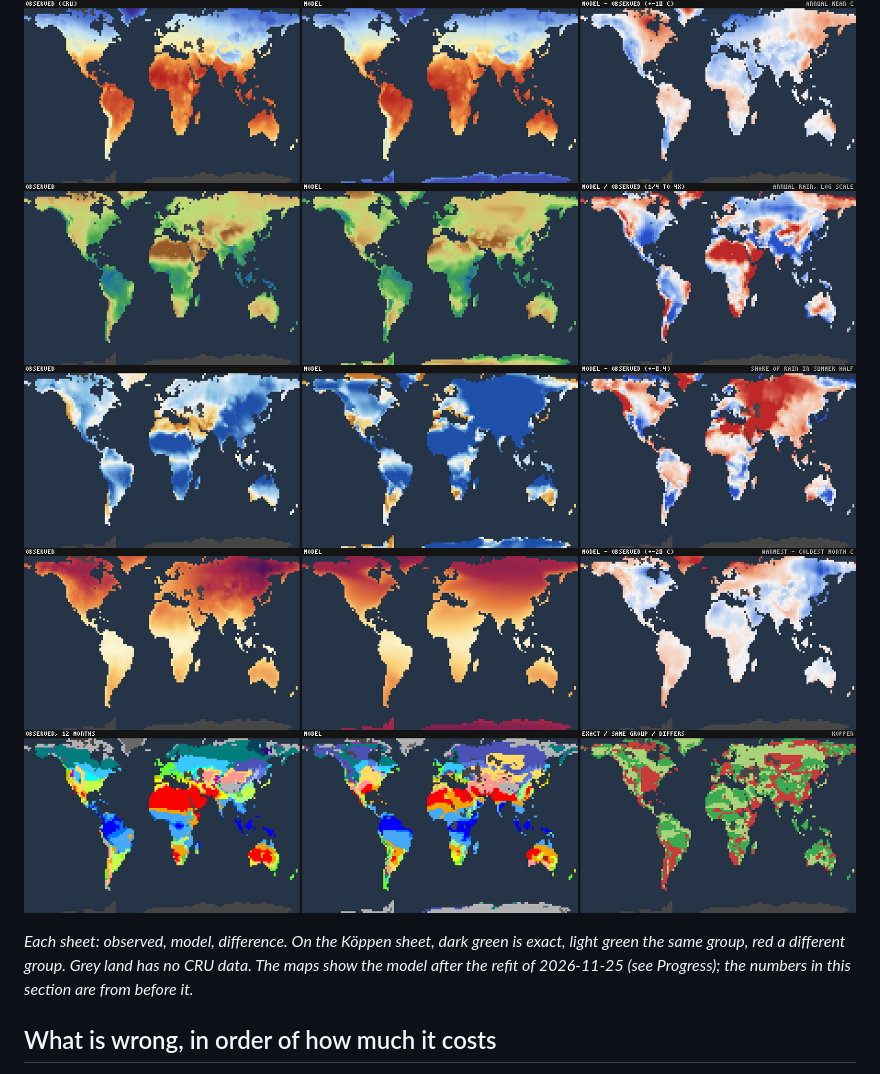
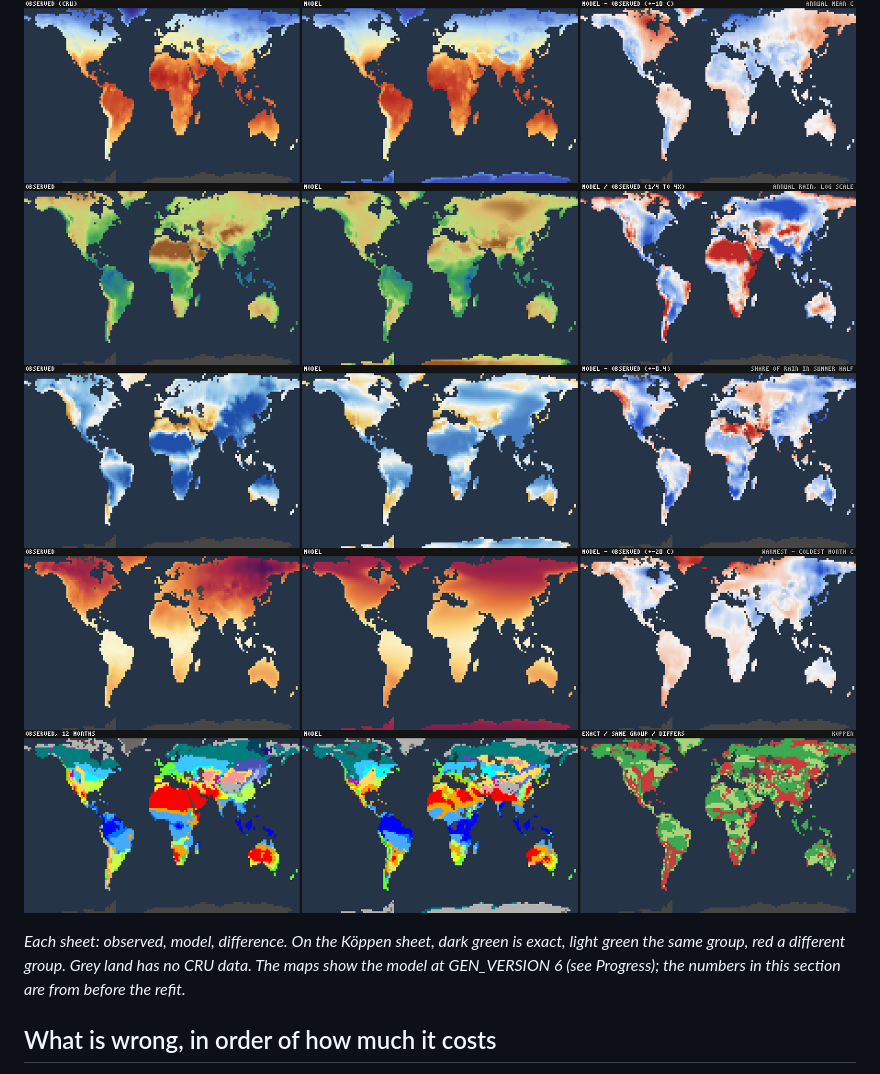
Before and after one commit to LemmensDaan/aeon-chronicle, a Markdown page: docs/EARTH_CLIMATE_TEST.md, the part around one of its changes. Rendered like a GitHub page; pictures changed too: docs/worldgen/earth-koppen.png, docs/worldgen/earth-rain.png, docs/worldgen/earth-range.png.

```diff
--- a/docs/EARTH_CLIMATE_TEST.md
+++ b/docs/EARTH_CLIMATE_TEST.md
@@ -70,8 +70,8 @@ group map).
 ![Köppen](worldgen/earth-koppen.png)
 
 *Each sheet: observed, model, difference. On the Köppen sheet, dark green is exact, light green
-the same group, red a different group. Grey land has no CRU data. The maps show the model after
-the refit of 2026-11-25 (see Progress); the numbers in this section are from before it.*
+the same group, red a different group. Grey land has no CRU data. The maps show the model at
+GEN_VERSION 6 (see Progress); the numbers in this section are from before the refit.*
 
 ## What is wrong, in order of how much it costs
 
```
Also changed, not shown: other parts of docs/EARTH_CLIMATE_TEST.md (+69 -0 lines), HANDOFF.md (+16 -0 lines), 3 other files.
